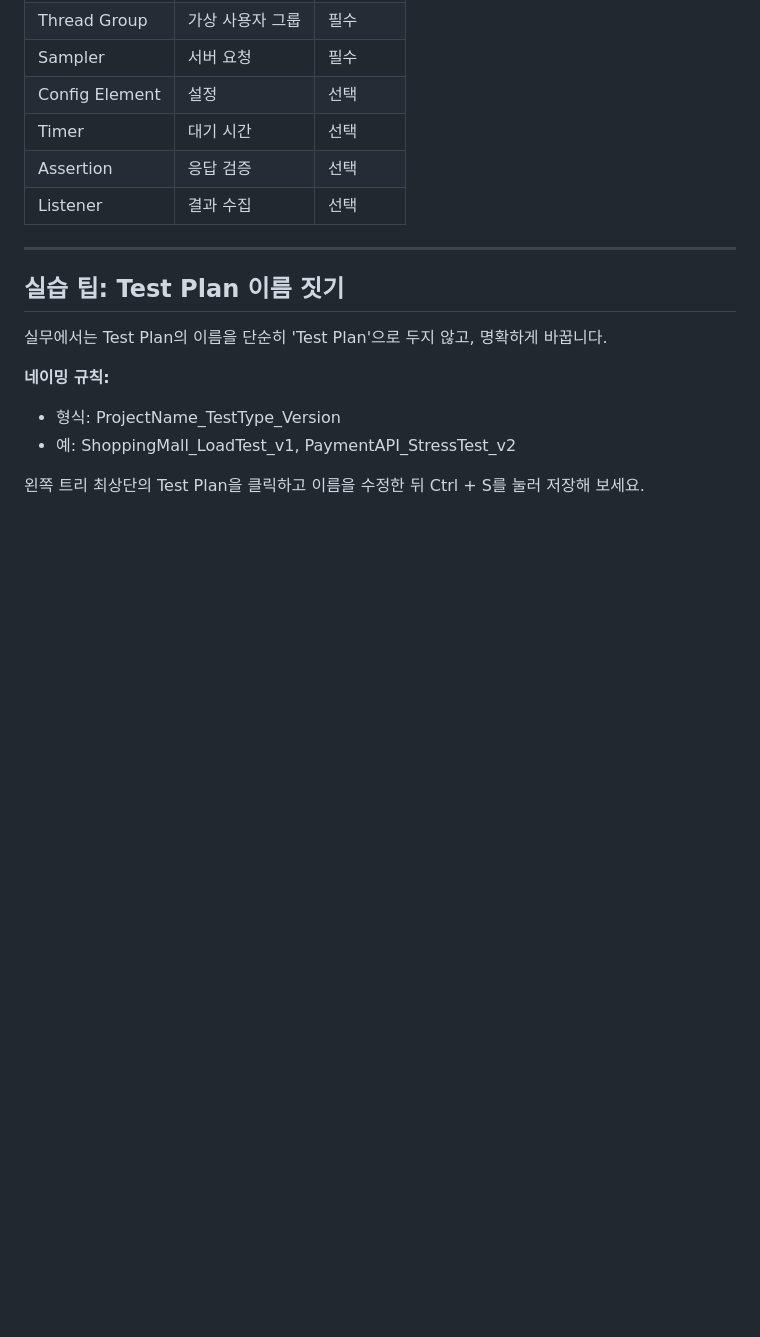
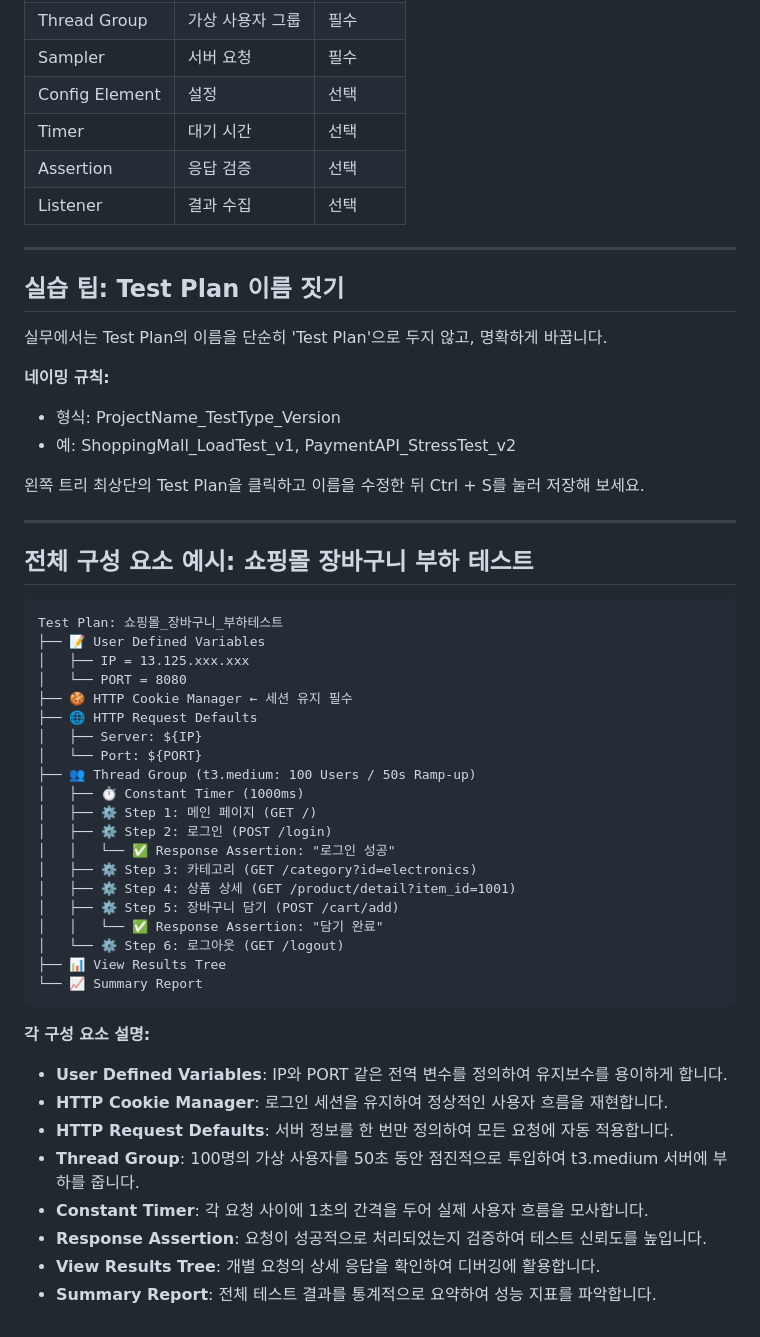
Before and after one commit to jeonck/jmeter-onboard, a Markdown page: content/test-plan-components.md, the part around the change. GitHub-like rendering; blank space fills up the shorter version.

Commit message:
Add complete component example for shopping mall cart load test
Co-authored-by: Qwen-Coder <qwen-coder@alibabacloud.com>

````diff
--- a/content/test-plan-components.md
+++ b/content/test-plan-components.md
@@ -118,3 +118,40 @@ flowchart LR
 - 예: ShoppingMall_LoadTest_v1, PaymentAPI_StressTest_v2
 
 왼쪽 트리 최상단의 Test Plan을 클릭하고 이름을 수정한 뒤 Ctrl + S를 눌러 저장해 보세요.
+
+---
+
+## 전체 구성 요소 예시: 쇼핑몰 장바구니 부하 테스트
+
+```
+Test Plan: 쇼핑몰_장바구니_부하테스트
+├── 📝 User Defined Variables
+│   ├── IP = 13.125.xxx.xxx
+│   └── PORT = 8080
+├── 🍪 HTTP Cookie Manager ← 세션 유지 필수
+├── 🌐 HTTP Request Defaults
+│   ├── Server: ${IP}
+│   └── Port: ${PORT}
+├── 👥 Thread Group (t3.medium: 100 Users / 50s Ramp-up)
+│   ├── ⏱️ Constant Timer (1000ms)
+│   ├── ⚙️ Step 1: 메인 페이지 (GET /)
+│   ├── ⚙️ Step 2: 로그인 (POST /login)
+│   │   └── ✅ Response Assertion: "로그인 성공"
+│   ├── ⚙️ Step 3: 카테고리 (GET /category?id=electronics)
+│   ├── ⚙️ Step 4: 상품 상세 (GET /product/detail?item_id=1001)
+│   ├── ⚙️ Step 5: 장바구니 담기 (POST /cart/add)
+│   │   └── ✅ Response Assertion: "담기 완료"
+│   └── ⚙️ Step 6: 로그아웃 (GET /logout)
+├── 📊 View Results Tree
+└── 📈 Summary Report
+```
+
+**각 구성 요소 설명:**
+- **User Defined Variables**: IP와 PORT 같은 전역 변수를 정의하여 유지보수를 용이하게 합니다.
+- **HTTP Cookie Manager**: 로그인 세션을 유지하여 정상적인 사용자 흐름을 재현합니다.
+- **HTTP Request Defaults**: 서버 정보를 한 번만 정의하여 모든 요청에 자동 적용합니다.
+- **Thread Group**: 100명의 가상 사용자를 50초 동안 점진적으로 투입하여 t3.medium 서버에 부하를 줍니다.
+- **Constant Timer**: 각 요청 사이에 1초의 간격을 두어 실제 사용자 흐름을 모사합니다.
+- **Response Assertion**: 요청이 성공적으로 처리되었는지 검증하여 테스트 신뢰도를 높입니다.
+- **View Results Tree**: 개별 요청의 상세 응답을 확인하여 디버깅에 활용합니다.
+- **Summary Report**: 전체 테스트 결과를 통계적으로 요약하여 성능 지표를 파악합니다.
````
